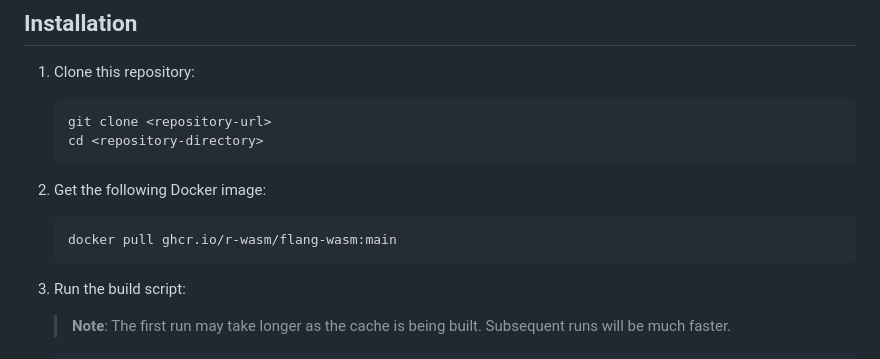
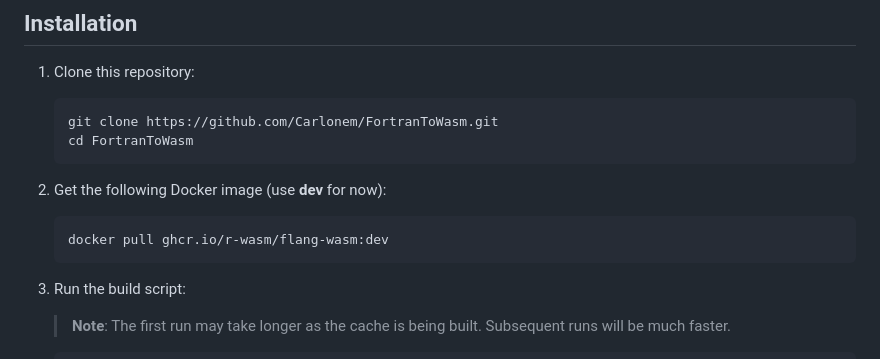
Before and after one commit to Carlonem/FortranToWasm, a Markdown page: README.md, the part around the change. Rendered like a GitHub page.

Commit message:
Atualiza instruções de clonagem no README.md com URL do repositório

````diff
--- a/README.md
+++ b/README.md
@@ -41,13 +41,13 @@ project/
 
 1. Clone this repository:
    ```
-   git clone <repository-url>
-   cd <repository-directory>
+   git clone https://github.com/Carlonem/FortranToWasm.git
+   cd FortranToWasm
    ```
 
-2. Get the following Docker image:
+2. Get the following Docker image (use **dev** for now):
    ```
-   docker pull ghcr.io/r-wasm/flang-wasm:main
+   docker pull ghcr.io/r-wasm/flang-wasm:dev
    ```
 
 3. Run the build script:
````
